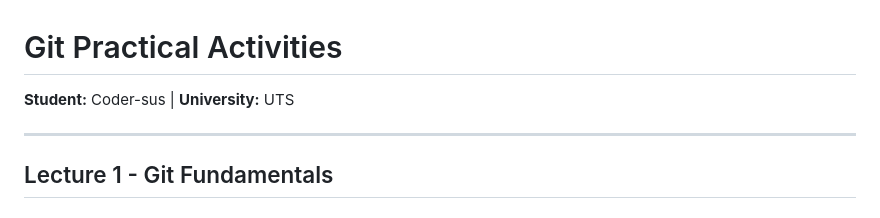
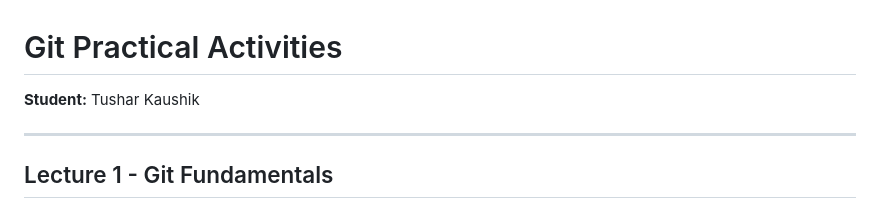
Before and after one commit to Coder-sus/git-practical-activities, a Markdown page: README.md, the part around the change. Rendered like a GitHub page.

```diff
--- a/README.md
+++ b/README.md
@@ -1,5 +1,5 @@
 # Git Practical Activities
-**Student:** Coder-sus | **University:** UTS
+**Student:** Tushar Kaushik
 
 ---
 
```
